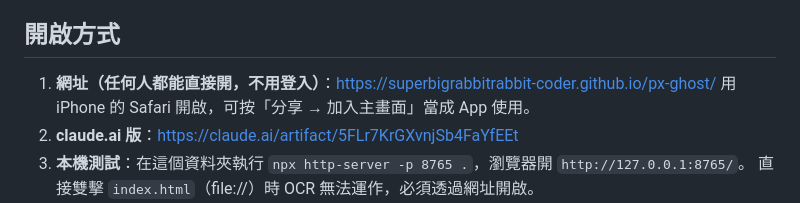
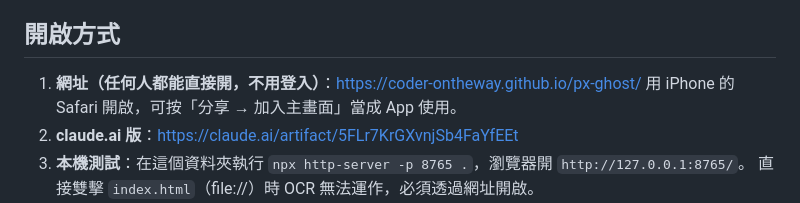
Before and after one commit to coder-ontheway/px-ghost, a Markdown page: README.md, the part around the change. Drawn GitHub-style.

Commit message:
README：更新網站網址
Co-Authored-By: Claude Opus 5.5 (1M context) <noreply@anthropic.com>
Claude-Session: https://claude.ai/code/session_01DtfAaxhvngCXhJubvK4yHZ

```diff
--- a/README.md
+++ b/README.md
@@ -4,7 +4,7 @@
 
 ## 開啟方式
 
-1. **網址（任何人都能直接開，不用登入）**：https://superbigrabbitrabbit-coder.github.io/px-ghost/
+1. **網址（任何人都能直接開，不用登入）**：https://coder-ontheway.github.io/px-ghost/
    用 iPhone 的 Safari 開啟，可按「分享 → 加入主畫面」當成 App 使用。
 2. **claude.ai 版**：https://claude.ai/artifact/5FLr7KrGXvnjSb4FaYfEEt
 3. **本機測試**：在這個資料夾執行 `npx http-server -p 8765 .`，瀏覽器開 `http://127.0.0.1:8765/`。
```
